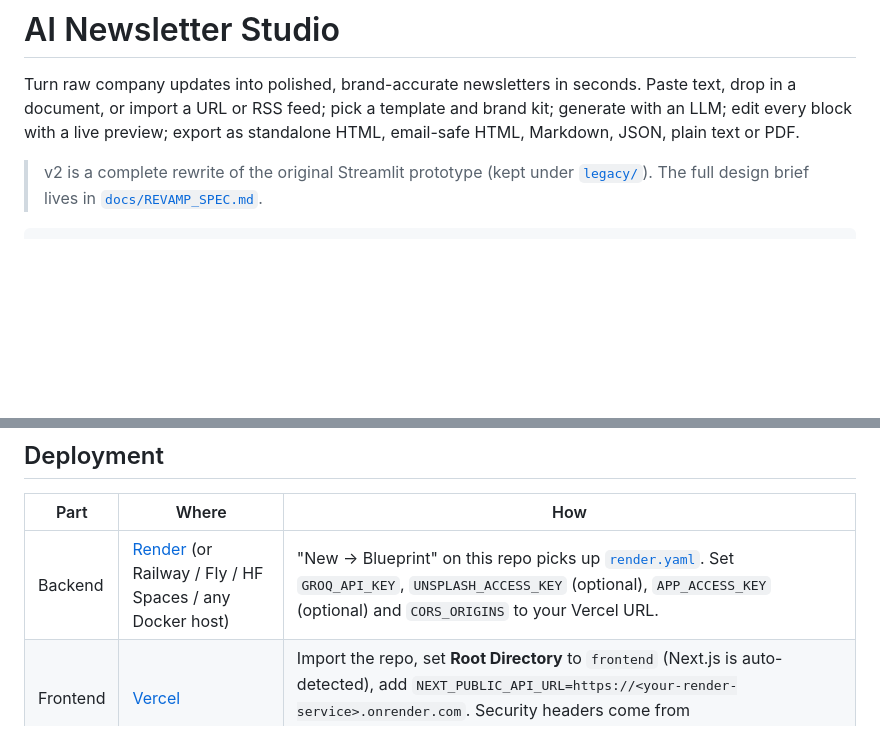
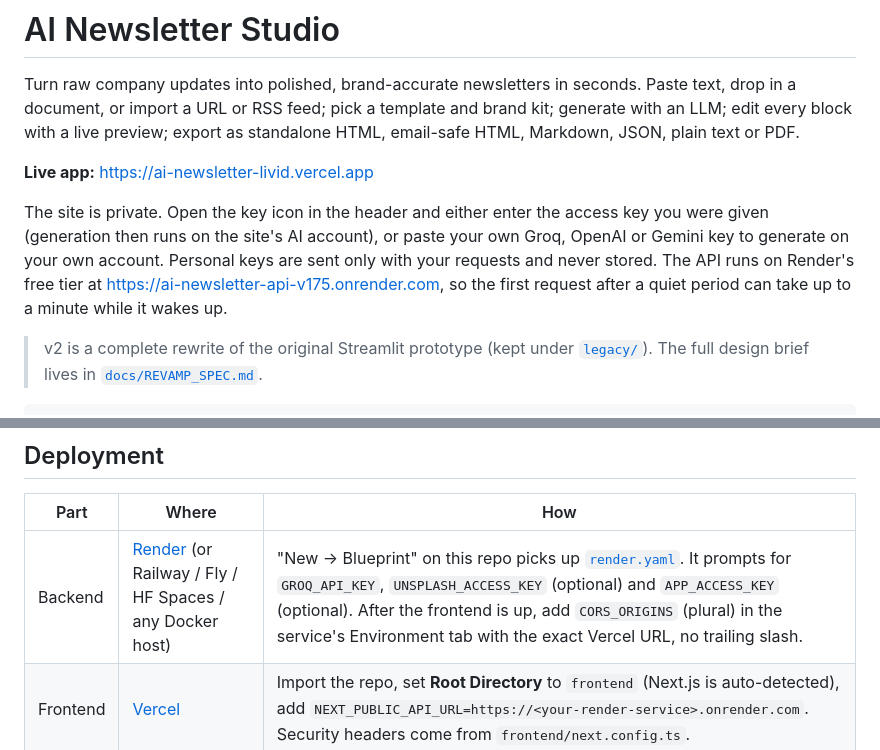
Before and after one commit to hardikgoel25/AI-newsletter, a Markdown page: README.md, 2 parts joined by grey strips. GitHub-like rendering; blank space fills up the shorter version.

Commit message:
docs: add live app link and access notes to README

```diff
--- a/README.md
+++ b/README.md
@@ -4,6 +4,14 @@ Turn raw company updates into polished, brand-accurate newsletters in seconds.
 Paste text, drop in a document, or import a URL or RSS feed; pick a template and brand kit;
 generate with an LLM; edit every block with a live preview; export as standalone HTML,
 email-safe HTML, Markdown, JSON, plain text or PDF.
+
+**Live app:** https://ai-newsletter-livid.vercel.app
+
+The site is private. Open the key icon in the header and either enter the access key you were
+given (generation then runs on the site's AI account), or paste your own Groq, OpenAI or Gemini
+key to generate on your own account. Personal keys are sent only with your requests and never
+stored. The API runs on Render's free tier at https://ai-newsletter-api-v175.onrender.com, so the
+first request after a quiet period can take up to a minute while it wakes up.
 
 > v2 is a complete rewrite of the original Streamlit prototype (kept under [`legacy/`](legacy/)).
 > The full design brief lives in [`docs/REVAMP_SPEC.md`](docs/REVAMP_SPEC.md).
@@ -55,7 +63,7 @@ Open http://localhost:3000, press **Load example**, then **Generate** (or `Ctrl/
 
 | Part | Where | How |
 |---|---|---|
-| Backend | [Render](https://render.com) (or Railway / Fly / HF Spaces / any Docker host) | "New → Blueprint" on this repo picks up [`render.yaml`](render.yaml). Set `GROQ_API_KEY`, `UNSPLASH_ACCESS_KEY` (optional), `APP_ACCESS_KEY` (optional) and `CORS_ORIGINS` to your Vercel URL. |
+| Backend | [Render](https://render.com) (or Railway / Fly / HF Spaces / any Docker host) | "New → Blueprint" on this repo picks up [`render.yaml`](render.yaml). It prompts for `GROQ_API_KEY`, `UNSPLASH_ACCESS_KEY` (optional) and `APP_ACCESS_KEY` (optional). After the frontend is up, add `CORS_ORIGINS` (plural) in the service's Environment tab with the exact Vercel URL, no trailing slash. |
 | Frontend | [Vercel](https://vercel.com) | Import the repo, set **Root Directory** to `frontend` (Next.js is auto-detected), add `NEXT_PUBLIC_API_URL=https://<your-render-service>.onrender.com`. Security headers come from `frontend/next.config.ts`. |
 
 Why not Streamlit Cloud? The original deployment failed because the dependency list pulled in
```
